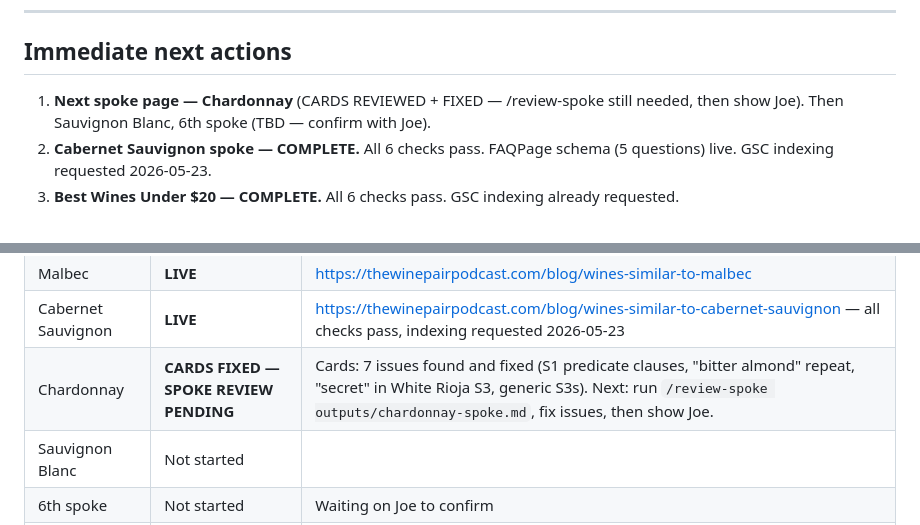
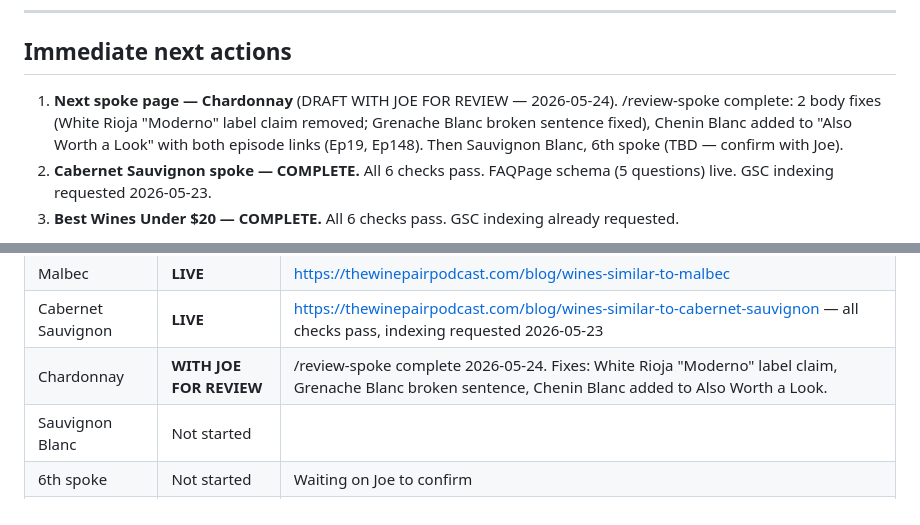
Before and after one commit to jammele/WinePairPodcast, a Markdown page: docs/work-log.md, 2 parts joined by grey strips. Drawn GitHub-style.

```diff
--- a/docs/work-log.md
+++ b/docs/work-log.md
@@ -6,7 +6,7 @@
 
 ## Immediate next actions
 
-1. **Next spoke page — Chardonnay** (CARDS REVIEWED + FIXED — /review-spoke still needed, then show Joe). Then Sauvignon Blanc, 6th spoke (TBD — confirm with Joe).
+1. **Next spoke page — Chardonnay** (DRAFT WITH JOE FOR REVIEW — 2026-05-24). /review-spoke complete: 2 body fixes (White Rioja "Moderno" label claim removed; Grenache Blanc broken sentence fixed), Chenin Blanc added to "Also Worth a Look" with both episode links (Ep19, Ep148). Then Sauvignon Blanc, 6th spoke (TBD — confirm with Joe).
 2. **Cabernet Sauvignon spoke — COMPLETE.** All 6 checks pass. FAQPage schema (5 questions) live. GSC indexing requested 2026-05-23.
 3. **Best Wines Under $20 — COMPLETE.** All 6 checks pass. GSC indexing already requested.
 
@@ -38,7 +38,7 @@
 | Pinot Noir | LIVE | https://thewinepairpodcast.com/blog/wines-similar-to-pinot-noir |
 | Malbec | **LIVE** | https://thewinepairpodcast.com/blog/wines-similar-to-malbec |
 | Cabernet Sauvignon | **LIVE** | https://thewinepairpodcast.com/blog/wines-similar-to-cabernet-sauvignon — all checks pass, indexing requested 2026-05-23 |
-| Chardonnay | **CARDS FIXED — SPOKE REVIEW PENDING** | Cards: 7 issues found and fixed (S1 predicate clauses, "bitter almond" repeat, "secret" in White Rioja S3, generic S3s). Next: run `/review-spoke outputs/chardonnay-spoke.md`, fix issues, then show Joe. |
+| Chardonnay | **WITH JOE FOR REVIEW** | /review-spoke complete 2026-05-24. Fixes: White Rioja "Moderno" label claim, Grenache Blanc broken sentence, Chenin Blanc added to Also Worth a Look. |
 | Sauvignon Blanc | Not started | |
 | 6th spoke | Not started | Waiting on Joe to confirm |
 | Hub | Not started | Write after all spokes live |
```
Also changed, not shown: other parts of docs/work-log.md (+1 -1 lines), outputs/chardonnay-spoke.md (+7 -3 lines).
